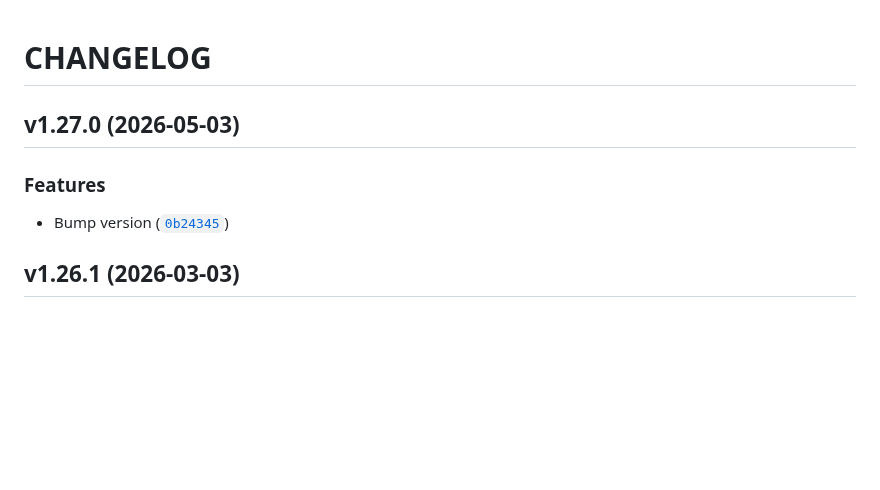
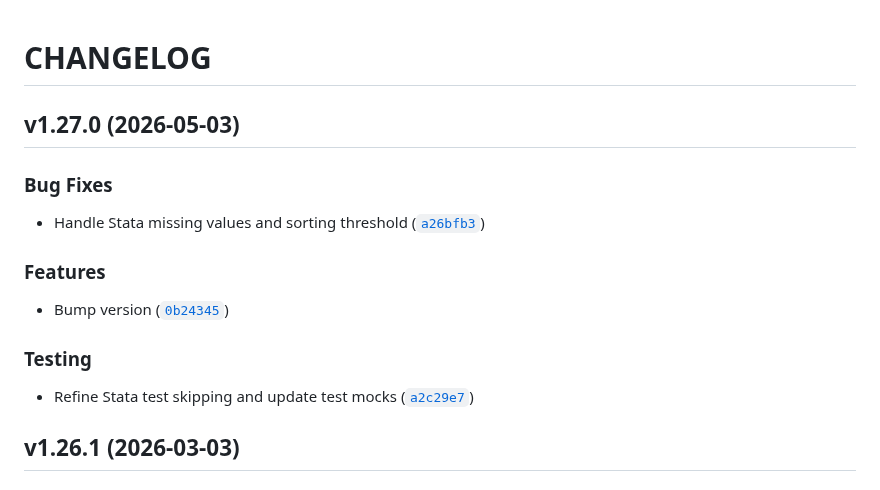
Before and after one commit to tmonk/mcp-stata, a Markdown page: CHANGELOG.md, the part around the change. Drawn GitHub-style; blank space fills up the shorter version.

Commit message:
misc: update changelog

```diff
--- a/CHANGELOG.md
+++ b/CHANGELOG.md
@@ -4,10 +4,20 @@
 
 ## v1.27.0 (2026-05-03)
 
+### Bug Fixes
+
+- Handle Stata missing values and sorting threshold
+  ([`a26bfb3`](https://github.com/tmonk/mcp-stata/commit/a26bfb3dcef42b8b04459aada7779f2ae5636815))
+
 ### Features
 
 - Bump version
   ([`0b24345`](https://github.com/tmonk/mcp-stata/commit/0b24345b499950244ca1c661826a93efc9abc414))
+
+### Testing
+
+- Refine Stata test skipping and update test mocks
+  ([`a2c29e7`](https://github.com/tmonk/mcp-stata/commit/a2c29e79c1642f487090d33e9254bf6a0acb3634))
 
 
 ## v1.26.1 (2026-03-03)
```
